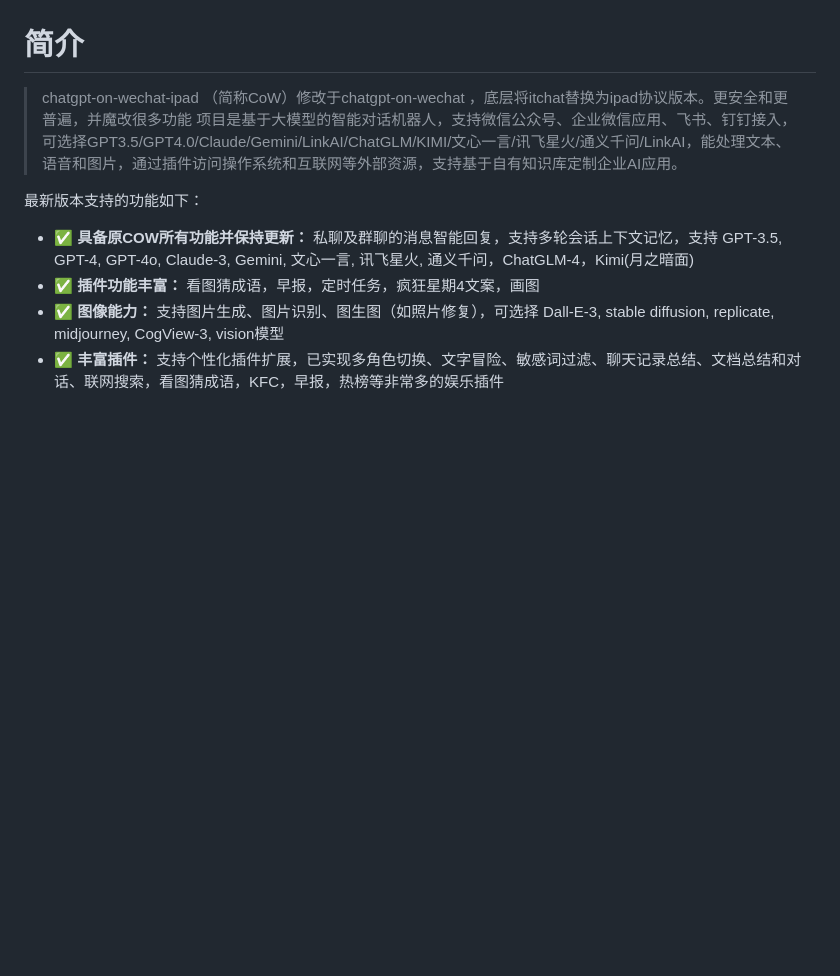
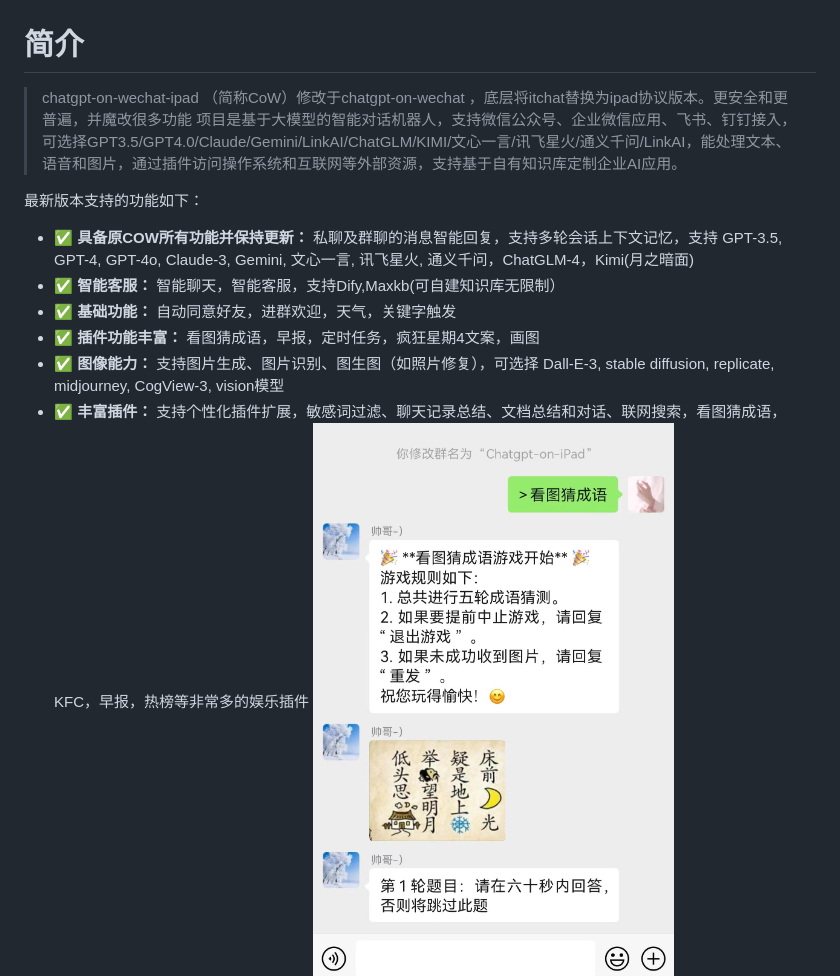
Before and after one commit to azz212/chatgpt-on-wechat-ipad, a Markdown page: README.md, the part around one of its changes. Drawn GitHub-style; blank space fills up the shorter version.

```diff
--- a/README.md
+++ b/README.md
@@ -5,9 +5,11 @@
 
 最新版本支持的功能如下：
 -  ✅   **具备原COW所有功能并保持更新：** 私聊及群聊的消息智能回复，支持多轮会话上下文记忆，支持 GPT-3.5, GPT-4, GPT-4o, Claude-3, Gemini, 文心一言, 讯飞星火, 通义千问，ChatGLM-4，Kimi(月之暗面)
+-  ✅   **智能客服：** 智能聊天，智能客服，支持Dify,Maxkb(可自建知识库无限制）
+-  ✅   **基础功能：** 自动同意好友，进群欢迎，天气，关键字触发
 -  ✅   **插件功能丰富：** 看图猜成语，早报，定时任务，疯狂星期4文案，画图
 -  ✅   **图像能力：** 支持图片生成、图片识别、图生图（如照片修复），可选择 Dall-E-3, stable diffusion, replicate, midjourney, CogView-3, vision模型
--  ✅   **丰富插件：** 支持个性化插件扩展，已实现多角色切换、文字冒险、敏感词过滤、聊天记录总结、文档总结和对话、联网搜索，看图猜成语，KFC，早报，热榜等非常多的娱乐插件
+-  ✅   **丰富插件：** 支持个性化插件扩展，敏感词过滤、聊天记录总结、文档总结和对话、联网搜索，看图猜成语，KFC，早报，热榜等非常多的娱乐插件
 ![看图猜成语](docs/images/idiom.jpg)
 ![kfc](docs/images/KFC.jpg)
 ![早报](docs/images/morning.jpg)
```
Also changed, not shown: other parts of README.md (+11 -9 lines), docs/images/func1.png (added), docs/images/func2.png (added), docs/images/group.png (added), docs/images/login.png (added), docs/images/plugins.png (added), docs/images/wechatmanage.png (added).
